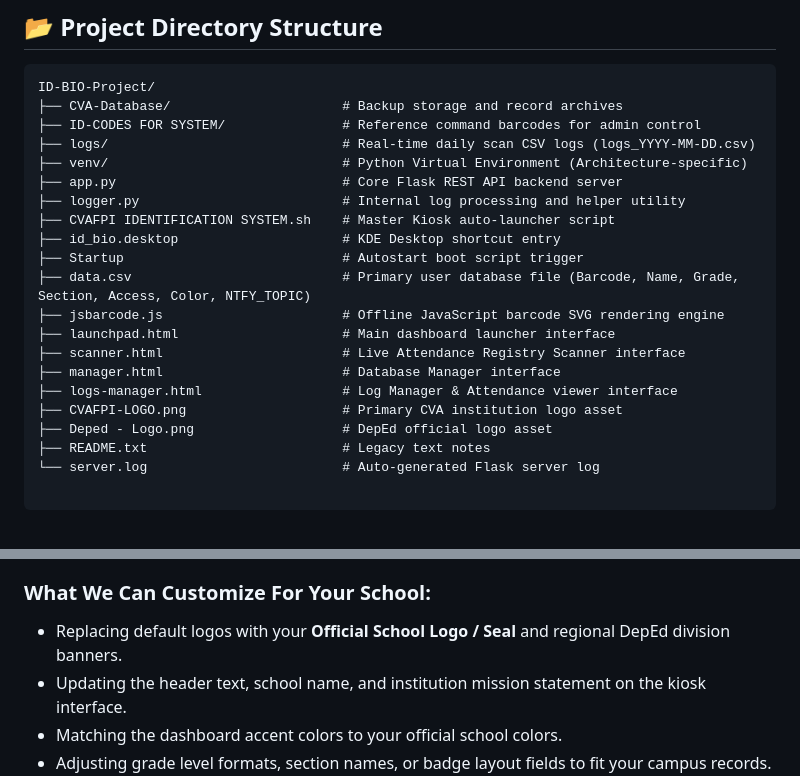
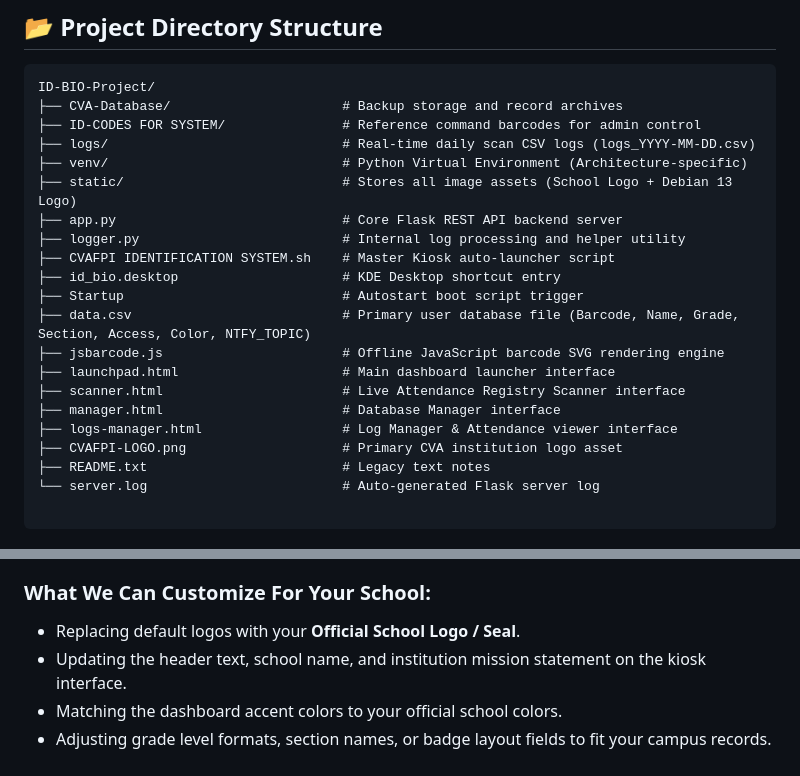
Before and after one commit to CVAFPI/ID-BIO-Project, a Markdown page: README.md, 2 parts joined by grey strips. GitHub-like rendering.

```diff
--- a/README.md
+++ b/README.md
@@ -89,6 +89,7 @@ ID-BIO-Project/
 ├── ID-CODES FOR SYSTEM/               # Reference command barcodes for admin control
 ├── logs/                              # Real-time daily scan CSV logs (logs_YYYY-MM-DD.csv)
 ├── venv/                              # Python Virtual Environment (Architecture-specific)
+├── static/                            # Stores all image assets (School Logo + Debian 13 Logo)
 ├── app.py                             # Core Flask REST API backend server
 ├── logger.py                          # Internal log processing and helper utility
 ├── CVAFPI IDENTIFICATION SYSTEM.sh    # Master Kiosk auto-launcher script
@@ -101,7 +102,6 @@ ID-BIO-Project/
 ├── manager.html                       # Database Manager interface
 ├── logs-manager.html                  # Log Manager & Attendance viewer interface
 ├── CVAFPI-LOGO.png                    # Primary CVA institution logo asset
-├── Deped - Logo.png                   # DepEd official logo asset
 ├── README.txt                         # Legacy text notes
 └── server.log                         # Auto-generated Flask server log
 
@@ -166,7 +166,7 @@ If Variant 1 parts are out of stock or your school wants the absolute lowest pri
 Please **do not feel hesitant or shy** to reach out if you aren't familiar with editing HTML or CSS code! We want your kiosk interface to look official and feel like a proud part of your institution.
 If you decide to adopt this system for your school, **we will gladly customize the interface for you completely free of charge!**
 ### What We Can Customize For Your School:
- * Replacing default logos with your **Official School Logo / Seal** and regional DepEd division banners.
+ * Replacing default logos with your **Official School Logo / Seal**.
  * Updating the header text, school name, and institution mission statement on the kiosk interface.
  * Matching the dashboard accent colors to your official school colors.
  * Adjusting grade level formats, section names, or badge layout fields to fit your campus records.
```
